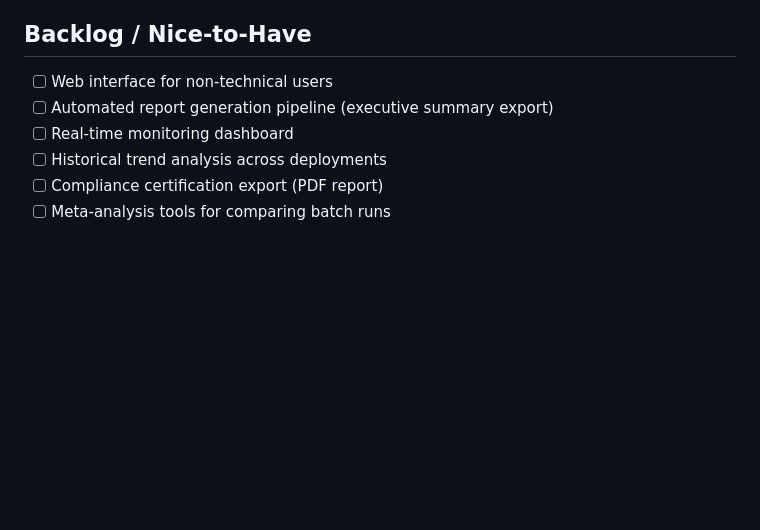
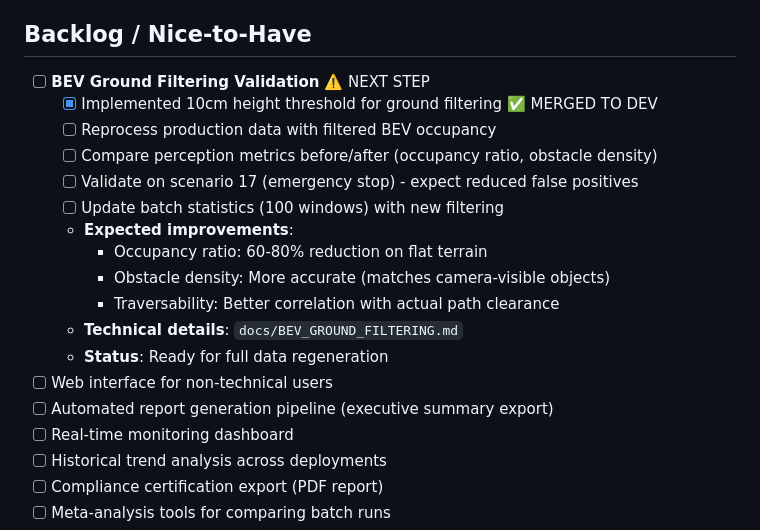
Before and after one commit to danmartinez78/go2-odd-observer, a Markdown page: TODO.md, the part around the change. Drawn GitHub-style; blank space fills up the shorter version.

Commit message:
docs: add BEV filtering validation to TODO

```diff
--- a/TODO.md
+++ b/TODO.md
@@ -149,6 +149,18 @@
 
 ## Backlog / Nice-to-Have
 
+- [ ] **BEV Ground Filtering Validation** ⚠️ NEXT STEP
+  - [x] Implemented 10cm height threshold for ground filtering ✅ MERGED TO DEV
+  - [ ] Reprocess production data with filtered BEV occupancy
+  - [ ] Compare perception metrics before/after (occupancy ratio, obstacle density)
+  - [ ] Validate on scenario 17 (emergency stop) - expect reduced false positives
+  - [ ] Update batch statistics (100 windows) with new filtering
+  - **Expected improvements**:
+    - Occupancy ratio: 60-80% reduction on flat terrain
+    - Obstacle density: More accurate (matches camera-visible objects)
+    - Traversability: Better correlation with actual path clearance
+  - **Technical details**: `docs/BEV_GROUND_FILTERING.md`
+  - **Status**: Ready for full data regeneration
 - [ ] Web interface for non-technical users
 - [ ] Automated report generation pipeline (executive summary export)
 - [ ] Real-time monitoring dashboard
```
